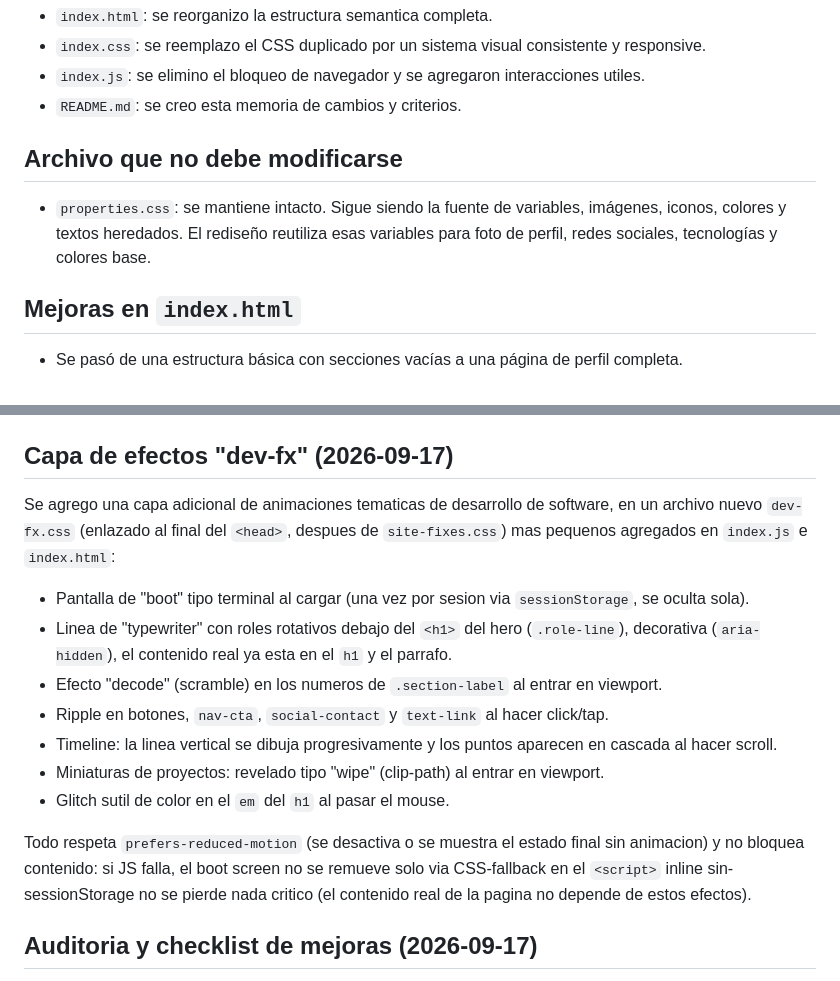
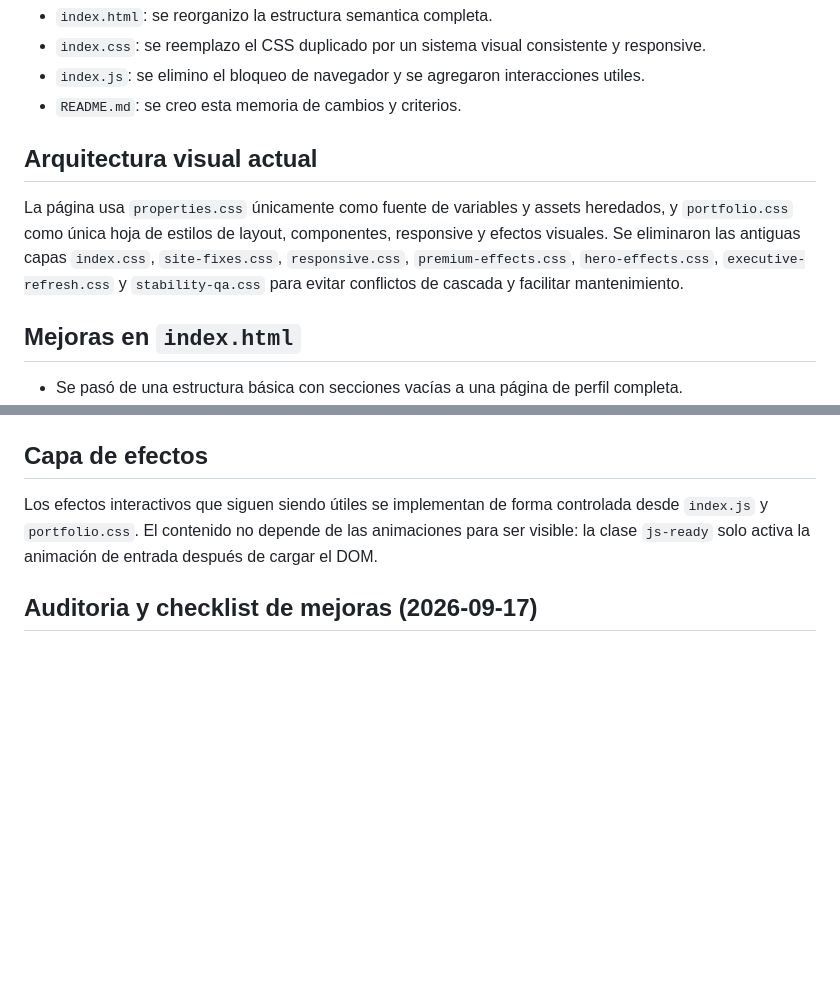
Before and after one commit to JhonnyMinian92/JhonnyMinian92.github.io, a Markdown page: MEMORIA.md, 2 parts joined by grey strips. GitHub-like rendering; blank space fills up the shorter version.

Commit message:
docs: update portfolio architecture after CSS consolidation

```diff
--- a/MEMORIA.md
+++ b/MEMORIA.md
@@ -13,9 +13,9 @@ Convertir una p&aacute;gina est&aacute;tica sencilla en un perfil laboral modern
 - `index.js`: se elimino el bloqueo de navegador y se agregaron interacciones utiles.
 - `README.md`: se creo esta memoria de cambios y criterios.
 
-## Archivo que no debe modificarse
+## Arquitectura visual actual
 
-- `properties.css`: se mantiene intacto. Sigue siendo la fuente de variables, im&aacute;genes, iconos, colores y textos heredados. El redise&ntilde;o reutiliza esas variables para foto de perfil, redes sociales, tecnolog&iacute;as y colores base.
+La página usa `properties.css` únicamente como fuente de variables y assets heredados, y `portfolio.css` como única hoja de estilos de layout, componentes, responsive y efectos visuales. Se eliminaron las antiguas capas `index.css`, `site-fixes.css`, `responsive.css`, `premium-effects.css`, `hero-effects.css`, `executive-refresh.css` y `stability-qa.css` para evitar conflictos de cascada y facilitar mantenimiento.
 
 ## Mejoras en `index.html`
 
@@ -82,19 +82,9 @@ Validar antes de aprobar:
 - En escritorio, las grillas deben verse equilibradas.
 - Con `prefers-reduced-motion`, la p&aacute;gina debe seguir usable sin animaciones fuertes.
 
-## Capa de efectos "dev-fx" (2026-09-17)
+## Capa de efectos
 
-Se agrego una capa adicional de animaciones tematicas de desarrollo de software, en un archivo nuevo `dev-fx.css` (enlazado al final del `<head>`, despues de `site-fixes.css`) mas pequenos agregados en `index.js` e `index.html`:
-
-- Pantalla de "boot" tipo terminal al cargar (una vez por sesion via `sessionStorage`, se oculta sola).
-- Linea de "typewriter" con roles rotativos debajo del `<h1>` del hero (`.role-line`), decorativa (`aria-hidden`), el contenido real ya esta en el `h1` y el parrafo.
-- Efecto "decode" (scramble) en los numeros de `.section-label` al entrar en viewport.
-- Ripple en botones, `nav-cta`, `social-contact` y `text-link` al hacer click/tap.
-- Timeline: la linea vertical se dibuja progresivamente y los puntos aparecen en cascada al hacer scroll.
-- Miniaturas de proyectos: revelado tipo "wipe" (clip-path) al entrar en viewport.
-- Glitch sutil de color en el `em` del `h1` al pasar el mouse.
-
-Todo respeta `prefers-reduced-motion` (se desactiva o se muestra el estado final sin animacion) y no bloquea contenido: si JS falla, el boot screen no se remueve solo via CSS-fallback en el `<script>` inline sin-sessionStorage no se pierde nada critico (el contenido real de la pagina no depende de estos efectos).
+Los efectos interactivos que siguen siendo útiles se implementan de forma controlada desde `index.js` y `portfolio.css`. El contenido no depende de las animaciones para ser visible: la clase `js-ready` solo activa la animación de entrada después de cargar el DOM.
 
 ## Auditoria y checklist de mejoras (2026-09-17)
 
```
